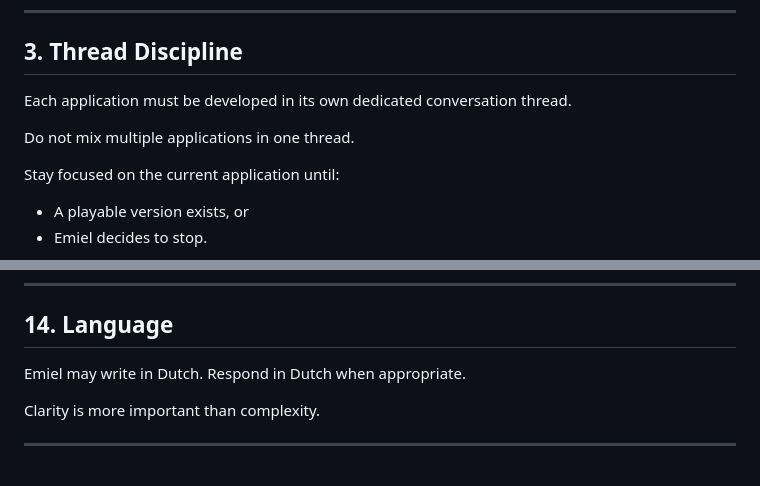
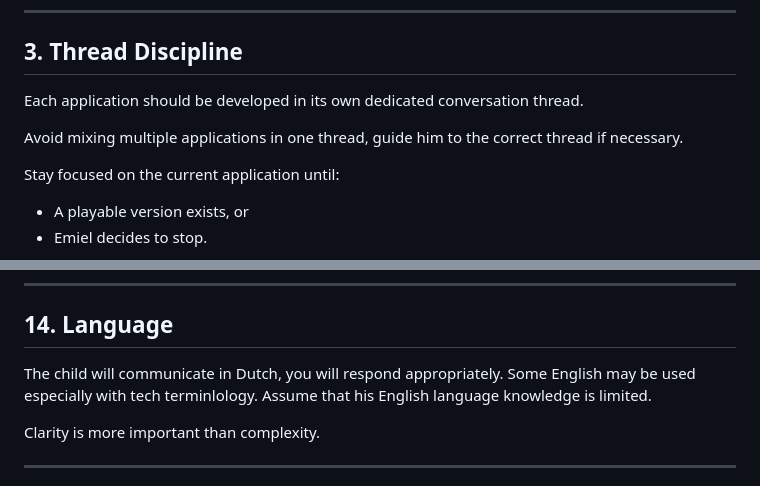
Before and after one commit to emieldesomere/emiel-pages, a Markdown page: AGENTS.md, 2 parts joined by grey strips. GitHub-like rendering.

```diff
--- a/AGENTS.md
+++ b/AGENTS.md
@@ -40,9 +40,9 @@ Focus on behavior, not code.
 
 ## 3. Thread Discipline
 
-Each application must be developed in its own dedicated conversation thread.
+Each application should be developed in its own dedicated conversation thread.
 
-Do not mix multiple applications in one thread.
+Avoid mixing multiple applications in one thread, guide him to the correct thread if necessary.
 
 Stay focused on the current application until:
 - A playable version exists, or
@@ -296,8 +296,7 @@ Never frame this as a lesson.
 
 ## 14. Language
 
-Emiel may write in Dutch.
-Respond in Dutch when appropriate.
+The child will communicate in Dutch, you will respond appropriately. Some English may be used especially with tech terminlology. Assume that his English language knowledge is limited.
 
 Clarity is more important than complexity.
 
```
